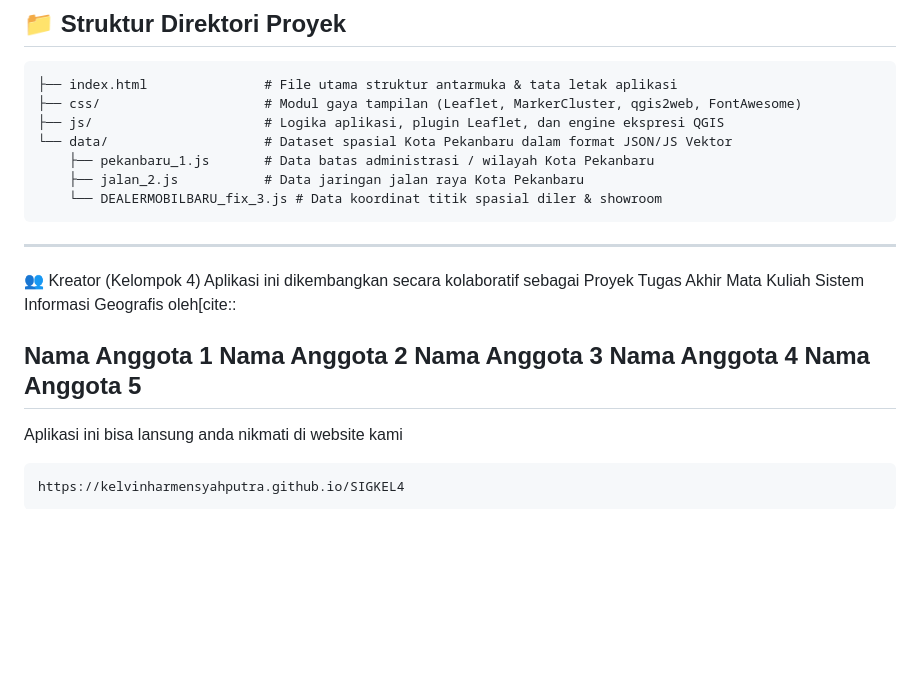
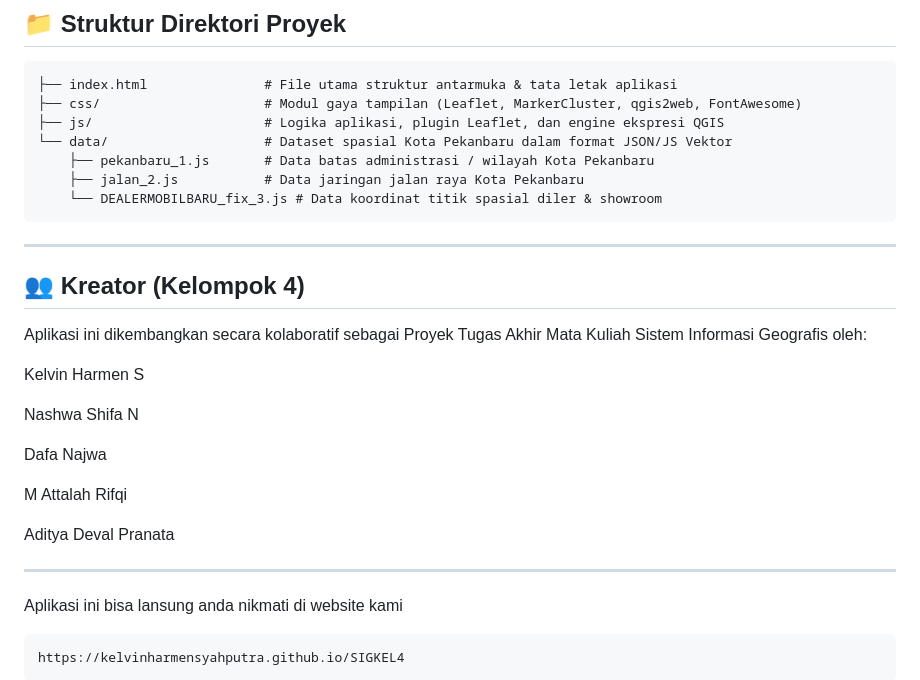
Before and after one commit to KelvinHarmenSyahputra/SIGKEL4, a Markdown page: README.md, the part around the change. Drawn GitHub-style; blank space fills up the shorter version.

````diff
--- a/README.md
+++ b/README.md
@@ -57,14 +57,20 @@ Sistem ini dibangun dengan mengintegrasikan teknologi pemetaan GIS berbasis web
     └── DEALERMOBILBARU_fix_3.js # Data koordinat titik spasial diler & showroom
 ```
 ---
-👥 Kreator (Kelompok 4)
-Aplikasi ini dikembangkan secara kolaboratif sebagai Proyek Tugas Akhir Mata Kuliah Sistem Informasi Geografis oleh[cite::
 
-Nama Anggota 1
-Nama Anggota 2
-Nama Anggota 3
-Nama Anggota 4
-Nama Anggota 5
+## 👥 Kreator (Kelompok 4)
+Aplikasi ini dikembangkan secara kolaboratif sebagai Proyek Tugas Akhir Mata Kuliah Sistem Informasi Geografis oleh:
+
+Kelvin Harmen S
+
+Nashwa Shifa N
+
+Dafa Najwa
+
+M Attalah Rifqi
+
+Aditya Deval Pranata
+
 ---
 
 Aplikasi ini bisa lansung anda nikmati di website kami
````
